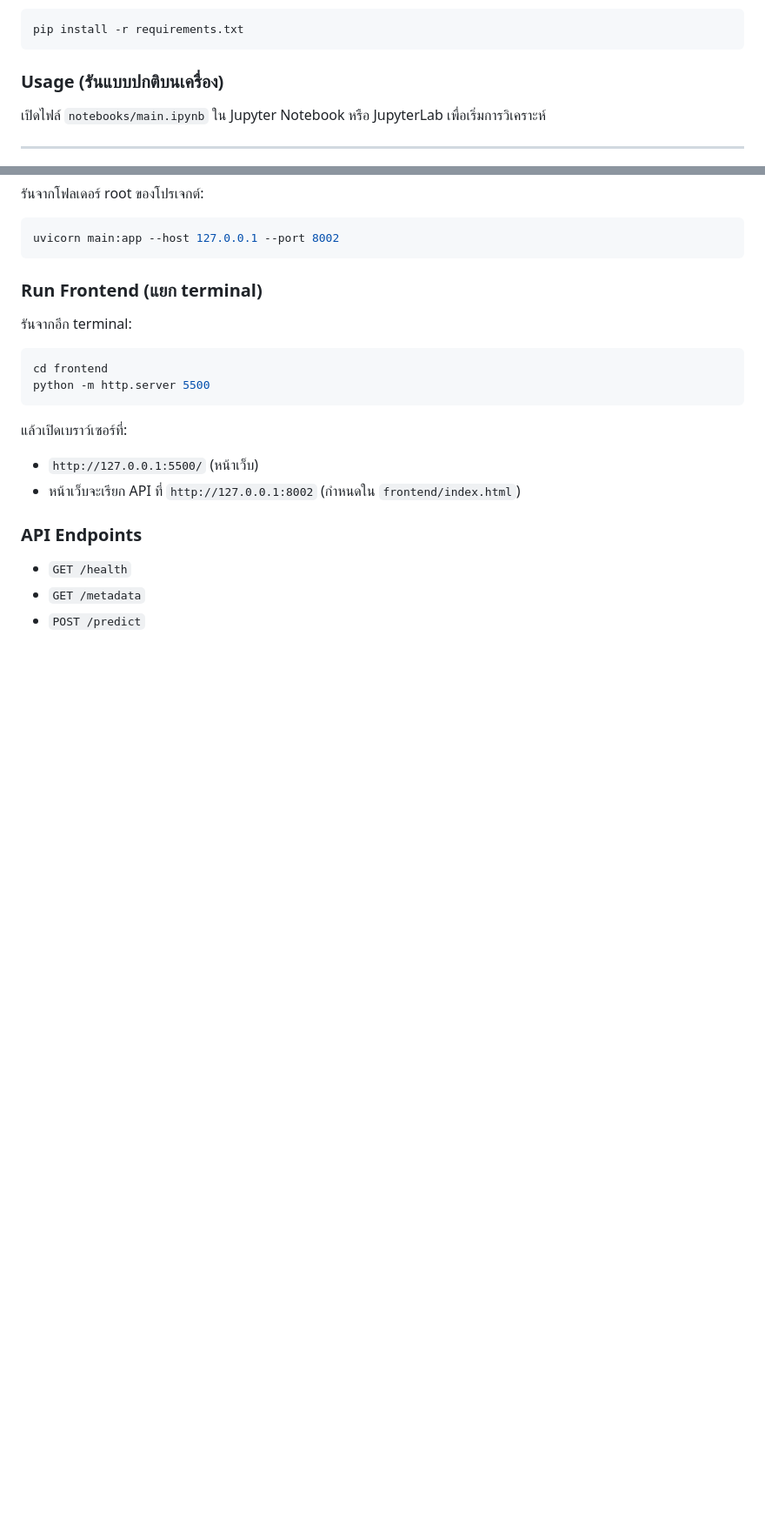
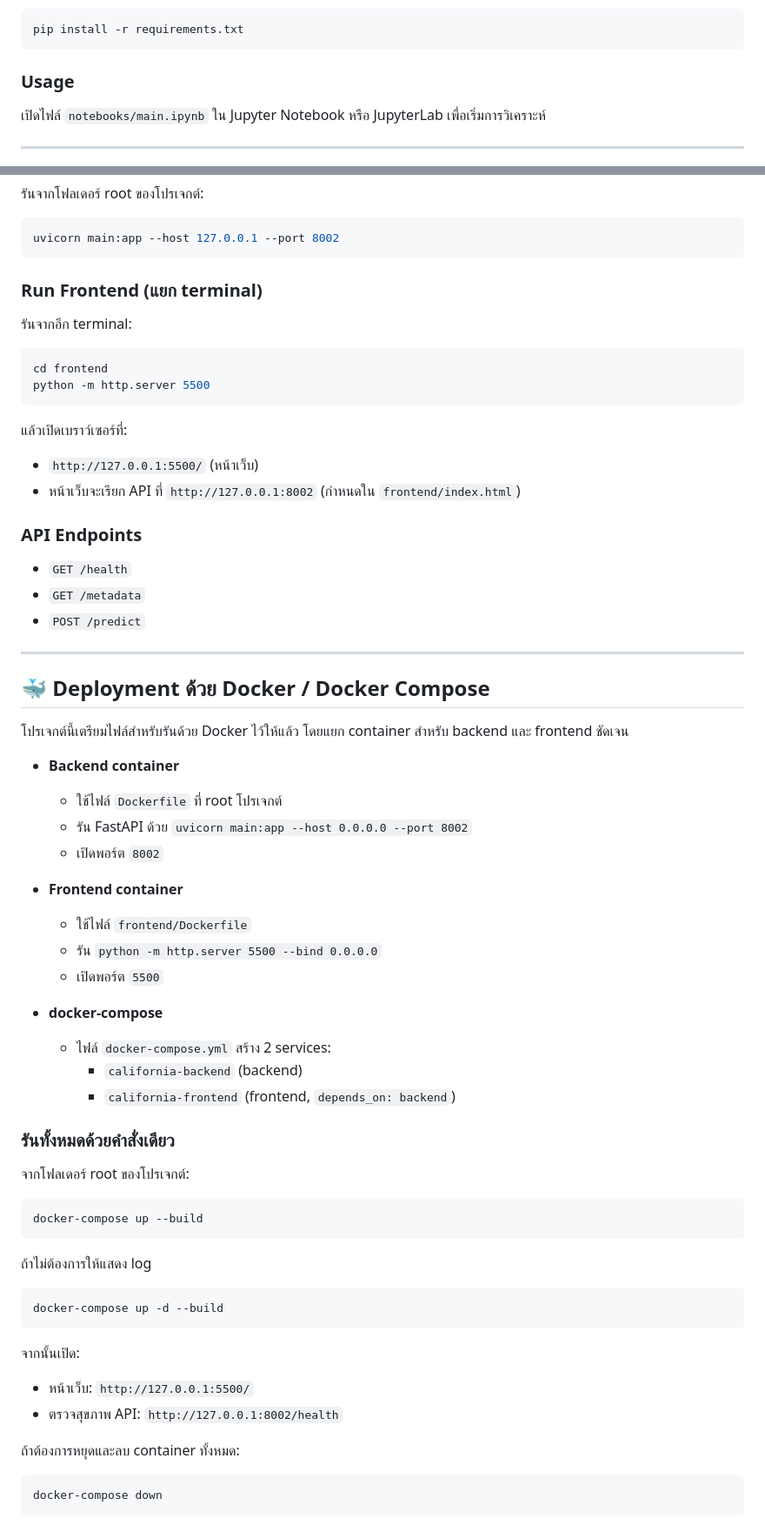
Before and after one commit to natdanaisriapai/basic-data-science, a Markdown page: README.md, 2 parts joined by grey strips. Shown at 87% size. Drawn GitHub-style; blank space fills up the shorter version.

````diff
--- a/README.md
+++ b/README.md
@@ -85,7 +85,7 @@ venv\Scripts\activate  # สำหรับ Windows
 pip install -r requirements.txt
 ```
 
-### Usage (รันแบบปกติบนเครื่อง)
+### Usage
 
 เปิดไฟล์ `notebooks/main.ipynb` ใน Jupyter Notebook หรือ JupyterLab เพื่อเริ่มการวิเคราะห์
 
@@ -189,3 +147,48 @@ python -m http.server 5500
 - `GET /health`
 - `GET /metadata`
 - `POST /predict`
+
+---
+
+## 🐳 Deployment ด้วย Docker / Docker Compose
+
+โปรเจกต์นี้เตรียมไฟล์สำหรับรันด้วย Docker ไว้ให้แล้ว โดยแยก container สำหรับ backend และ frontend ชัดเจน
+
+- **Backend container**
+  - ใช้ไฟล์ `Dockerfile` ที่ root โปรเจกต์
+  - รัน FastAPI ด้วย `uvicorn main:app --host 0.0.0.0 --port 8002`
+  - เปิดพอร์ต `8002`
+
+- **Frontend container**
+  - ใช้ไฟล์ `frontend/Dockerfile`
+  - รัน `python -m http.server 5500 --bind 0.0.0.0`
+  - เปิดพอร์ต `5500`
+
+- **docker-compose**
+  - ไฟล์ `docker-compose.yml` สร้าง 2 services:
+    - `california-backend` (backend)
+    - `california-frontend` (frontend, `depends_on: backend`)
+
+### รันทั้งหมดด้วยคำสั่งเดียว
+
+จากโฟลเดอร์ root ของโปรเจกต์:
+
+```bash
+docker-compose up --build
+```
+
+ถ้าไม่ต้องการให้แสดง log
+```bash
+docker-compose up -d --build
+```
+
+จากนั้นเปิด:
+
+- หน้าเว็บ: `http://127.0.0.1:5500/`
+- ตรวจสุขภาพ API: `http://127.0.0.1:8002/health`
+
+ถ้าต้องการหยุดและลบ container ทั้งหมด:
+
+```bash
+docker-compose down
+```
````
Also changed, not shown: other parts of README.md (+3 -45 lines).
